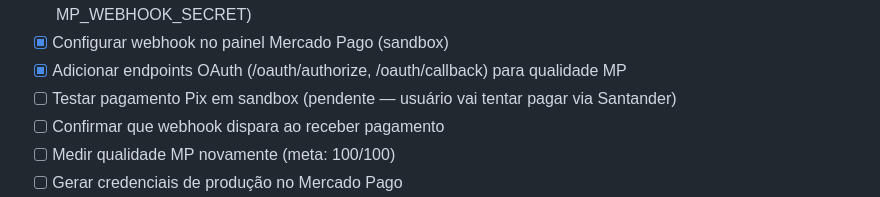
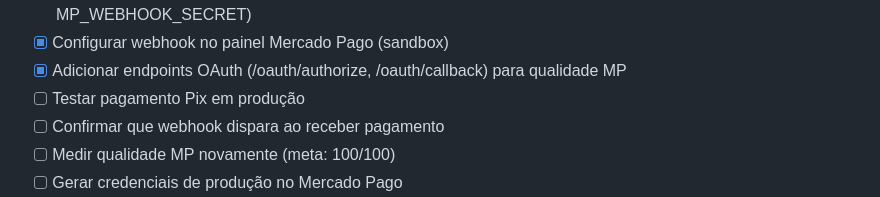
Before and after one commit to Web-site-007/martina-olvr, a Markdown page: AGENTS.md, the part around the change. Rendered like a GitHub page.

Commit message:
chore: atualizar status para produção

```diff
--- a/AGENTS.md
+++ b/AGENTS.md
@@ -214,7 +214,7 @@ Leia `/public/.env` no início de cada sessão pra acessar:
 - [x] Configurar variáveis de ambiente no Vercel (MP_ACCESS_TOKEN, MP_PUBLIC_KEY, MP_WEBHOOK_SECRET)
 - [x] Configurar webhook no painel Mercado Pago (sandbox)
 - [x] Adicionar endpoints OAuth (/oauth/authorize, /oauth/callback) para qualidade MP
-- [ ] Testar pagamento Pix em sandbox (pendente — usuário vai tentar pagar via Santander)
+- [ ] Testar pagamento Pix em produção
 - [ ] Confirmar que webhook dispara ao receber pagamento
 - [ ] Medir qualidade MP novamente (meta: 100/100)
 - [ ] Gerar credenciais de produção no Mercado Pago
```
